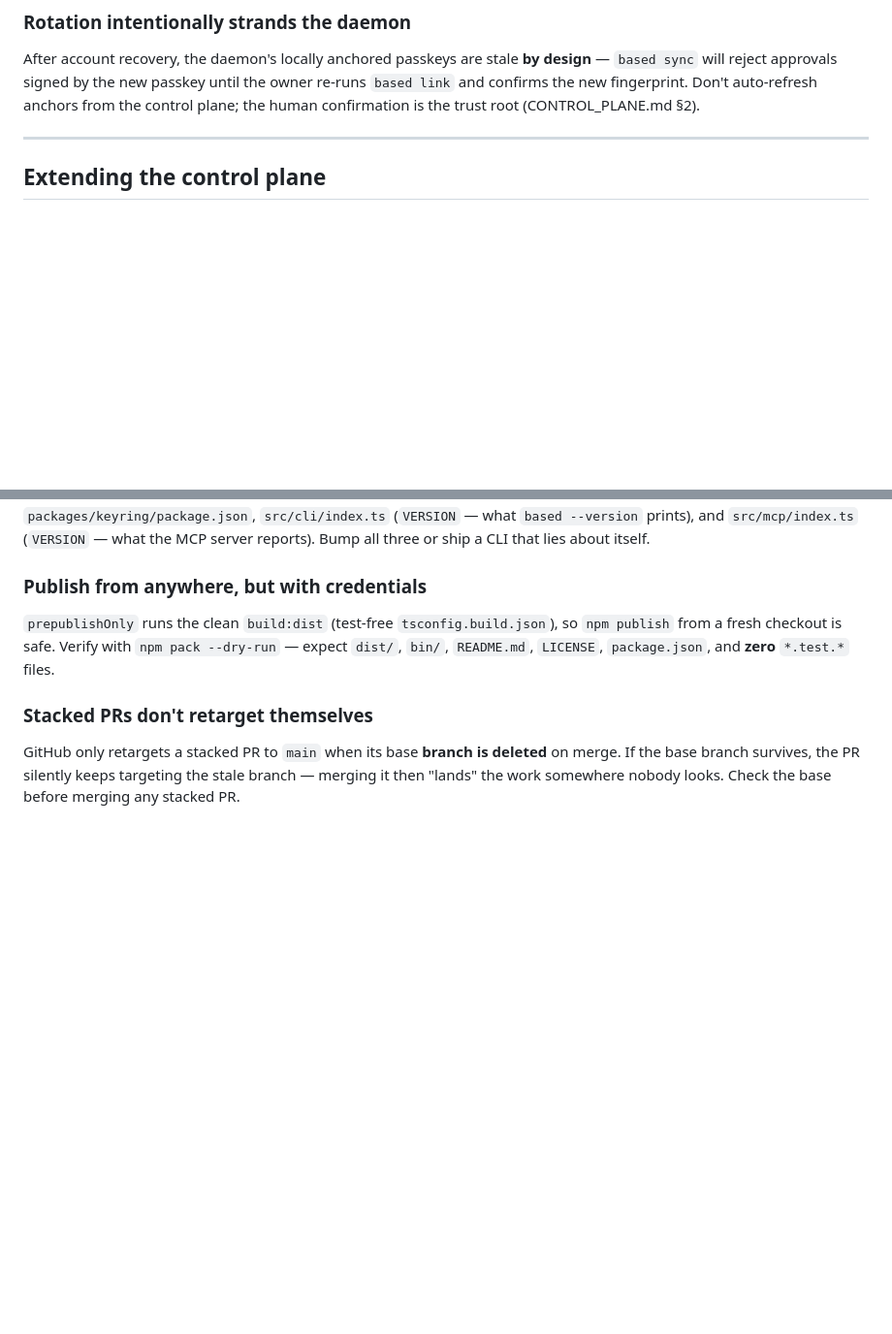
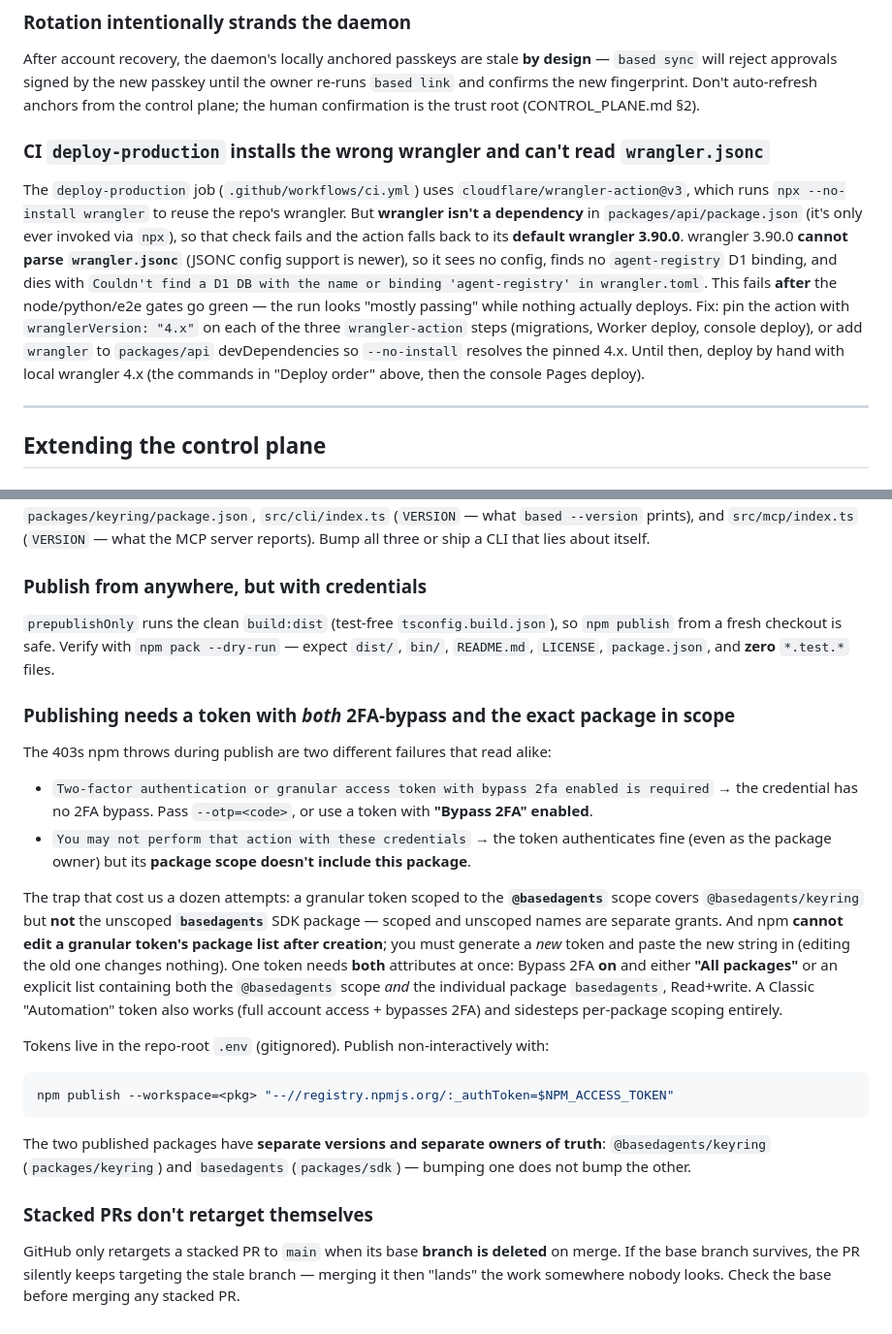
Before and after one commit to maxfain/basedagents, a Markdown page: GOTCHAS.md, 2 parts joined by grey strips. Shown at 97% size. Drawn GitHub-style; blank space fills up the shorter version.

Commit message:
docs: publish/deploy gotchas + dependency-audit decision
- GOTCHAS.md (Deploying): CI deploy-production installs wrangler 3.90.0 which
  can't read wrangler.jsonc → no agent-registry D1 binding. Includes the fix.
- GOTCHAS.md (Releasing): npm publish token trap — the two 403 signatures
  (2FA-bypass vs package-scope) and scoped-vs-unscoped basedagents grants.
- SECURITY_AUDIT.md: 2026-07-17 addendum — 3 npm audit advisories accepted
  (dev/CI tooling only, not in shipped runtime; audit fix is a no-op).

Co-Authored-By: Claude Opus 4.8 <noreply@anthropic.com>

````diff
--- a/GOTCHAS.md
+++ b/GOTCHAS.md
@@ -80,6 +80,24 @@ design** — `based sync` will reject approvals signed by the new passkey until
 the owner re-runs `based link` and confirms the new fingerprint. Don't
 auto-refresh anchors from the control plane; the human confirmation is the
 trust root (CONTROL_PLANE.md §2).
+
+### CI `deploy-production` installs the wrong wrangler and can't read `wrangler.jsonc`
+
+The `deploy-production` job (`.github/workflows/ci.yml`) uses
+`cloudflare/wrangler-action@v3`, which runs `npx --no-install wrangler` to reuse
+the repo's wrangler. But **wrangler isn't a dependency** in
+`packages/api/package.json` (it's only ever invoked via `npx`), so that check
+fails and the action falls back to its **default wrangler 3.90.0**. wrangler
+3.90.0 **cannot parse `wrangler.jsonc`** (JSONC config support is newer), so it
+sees no config, finds no `agent-registry` D1 binding, and dies with
+`Couldn't find a D1 DB with the name or binding 'agent-registry' in wrangler.toml`.
+This fails **after** the node/python/e2e gates go green — the run looks
+"mostly passing" while nothing actually deploys. Fix: pin the action with
+`wranglerVersion: "4.x"` on each of the three `wrangler-action` steps
+(migrations, Worker deploy, console deploy), or add `wrangler` to
+`packages/api` devDependencies so `--no-install` resolves the pinned 4.x. Until
+then, deploy by hand with local wrangler 4.x (the commands in "Deploy order"
+above, then the console Pages deploy).
 
 ---
 
@@ -188,6 +206,38 @@ so `npm publish` from a fresh checkout is safe. Verify with
 `npm pack --dry-run` — expect `dist/`, `bin/`, `README.md`, `LICENSE`,
 `package.json`, and **zero** `*.test.*` files.
 
+### Publishing needs a token with *both* 2FA-bypass and the exact package in scope
+
+The 403s npm throws during publish are two different failures that read alike:
+
+- `Two-factor authentication or granular access token with bypass 2fa enabled
+  is required` → the credential has no 2FA bypass. Pass `--otp=<code>`, or use a
+  token with **"Bypass 2FA" enabled**.
+- `You may not perform that action with these credentials` → the token
+  authenticates fine (even as the package owner) but its **package scope
+  doesn't include this package**.
+
+The trap that cost us a dozen attempts: a granular token scoped to the
+**`@basedagents`** scope covers `@basedagents/keyring` but **not** the unscoped
+**`basedagents`** SDK package — scoped and unscoped names are separate grants.
+And npm **cannot edit a granular token's package list after creation**; you must
+generate a *new* token and paste the new string in (editing the old one changes
+nothing). One token needs **both** attributes at once: Bypass 2FA **on** and
+either **"All packages"** or an explicit list containing both the `@basedagents`
+scope *and* the individual package `basedagents`, Read+write. A Classic
+"Automation" token also works (full account access + bypasses 2FA) and sidesteps
+per-package scoping entirely.
+
+Tokens live in the repo-root `.env` (gitignored). Publish non-interactively with:
+
+```bash
+npm publish --workspace=<pkg> "--//registry.npmjs.org/:_authToken=$NPM_ACCESS_TOKEN"
+```
+
+The two published packages have **separate versions and separate owners of
+truth**: `@basedagents/keyring` (`packages/keyring`) and `basedagents`
+(`packages/sdk`) — bumping one does not bump the other.
+
 ### Stacked PRs don't retarget themselves
 
 GitHub only retargets a stacked PR to `main` when its base **branch is
````
Also changed, not shown: SECURITY_AUDIT.md (+27 -0 lines).
